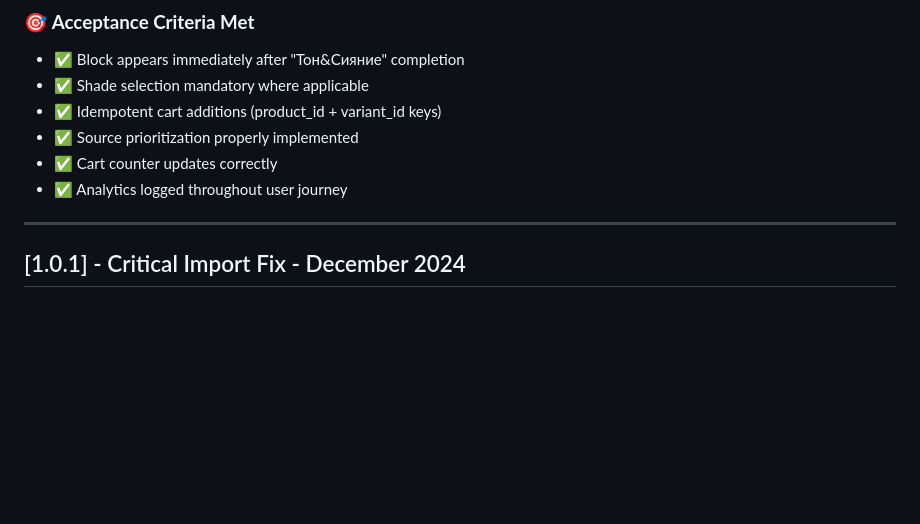
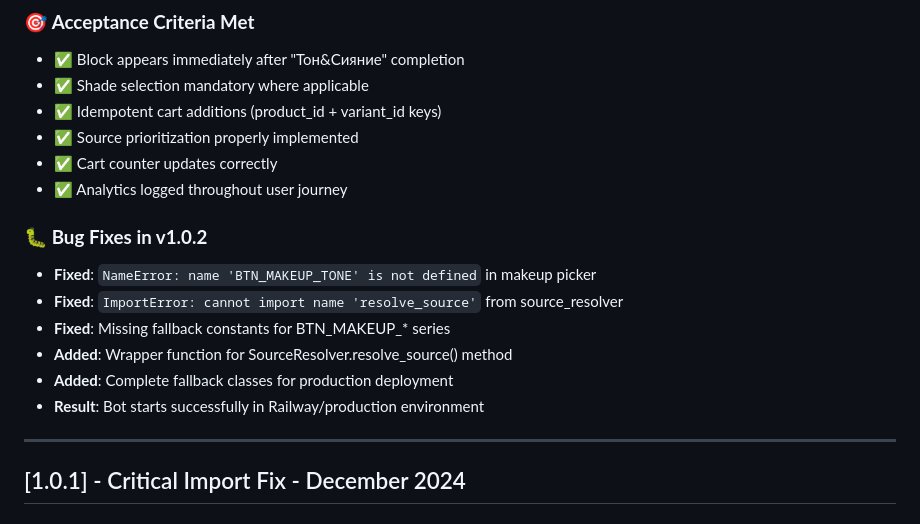
Before and after one commit to MarkGerber1/skin-advisor, a Markdown page: CHANGELOG.md, the part around the change. Rendered like a GitHub page; blank space fills up the shorter version.

```diff
--- a/CHANGELOG.md
+++ b/CHANGELOG.md
@@ -37,6 +37,14 @@ BTN_MAKEUP_TONE = "Тон/BB/CC"
 - ✅ Source prioritization properly implemented
 - ✅ Cart counter updates correctly
 - ✅ Analytics logged throughout user journey
+
+### 🐛 **Bug Fixes in v1.0.2**
+- **Fixed**: `NameError: name 'BTN_MAKEUP_TONE' is not defined` in makeup picker
+- **Fixed**: `ImportError: cannot import name 'resolve_source'` from source_resolver
+- **Fixed**: Missing fallback constants for BTN_MAKEUP_* series
+- **Added**: Wrapper function for SourceResolver.resolve_source() method
+- **Added**: Complete fallback classes for production deployment
+- **Result**: Bot starts successfully in Railway/production environment
 
 ---
 
```
